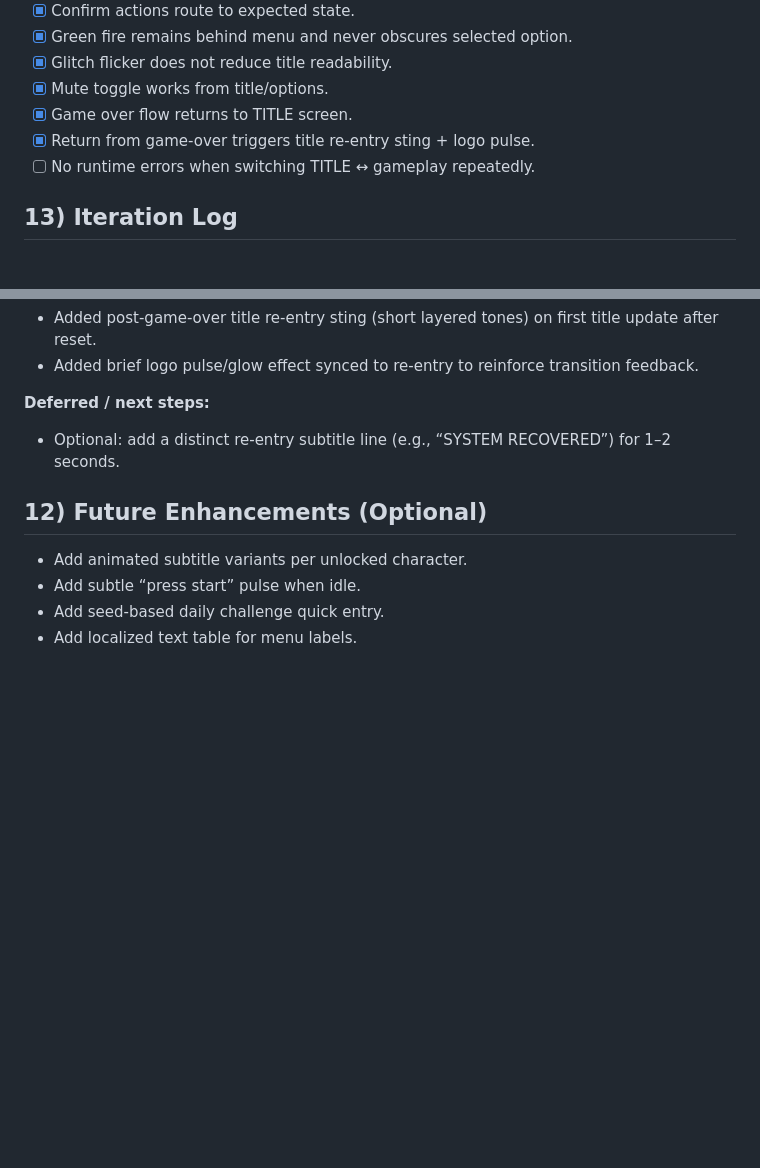
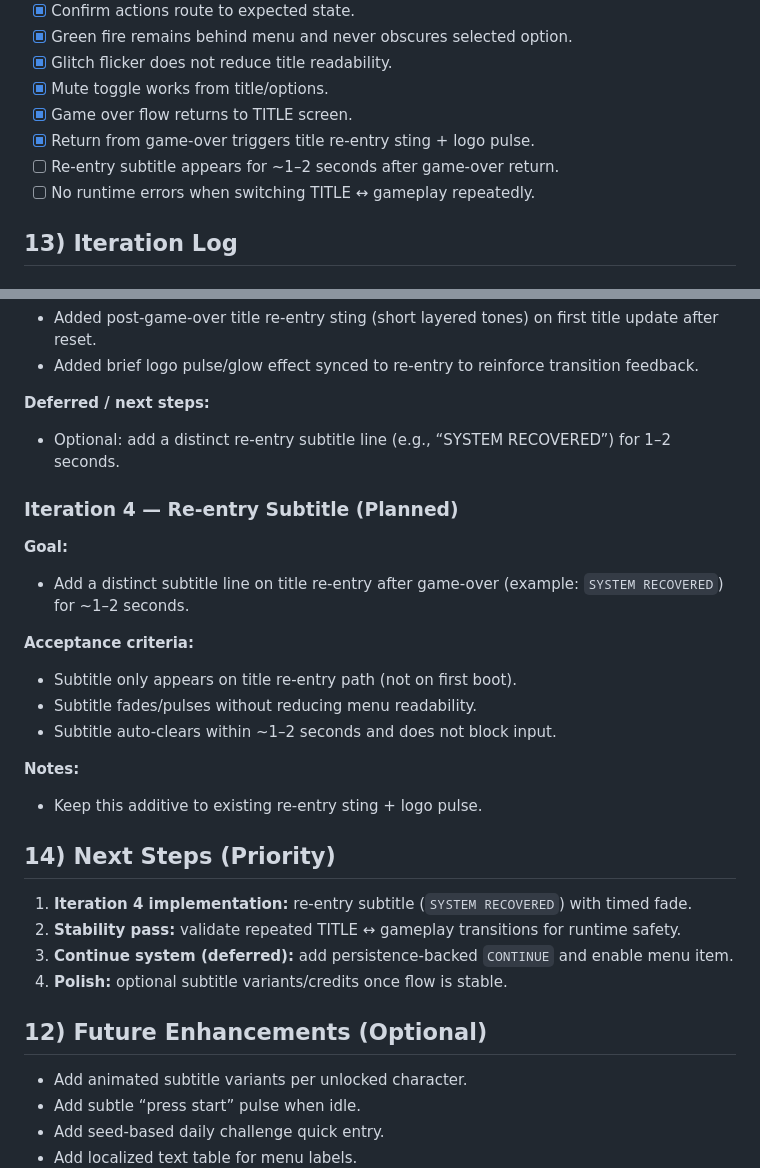
Before and after one commit to ghostsysoutnull/echofall-platformer, a Markdown page: docs/ECHOFALL_PROTOCOL_TITLE_SCREEN_SPEC.md, 2 parts joined by grey strips. Rendered like a GitHub page; blank space fills up the shorter version.

Commit message:
feat(title-screen): add planned re-entry subtitle for game-over return with fade effect

```diff
--- a/docs/ECHOFALL_PROTOCOL_TITLE_SCREEN_SPEC.md
+++ b/docs/ECHOFALL_PROTOCOL_TITLE_SCREEN_SPEC.md
@@ -118,6 +118,7 @@ Implementation note:
 - [x] Mute toggle works from title/options.
 - [x] Game over flow returns to TITLE screen.
 - [x] Return from game-over triggers title re-entry sting + logo pulse.
+- [ ] Re-entry subtitle appears for ~1–2 seconds after game-over return.
 - [ ] No runtime errors when switching TITLE ↔ gameplay repeatedly.
 
 ## 13) Iteration Log
@@ -156,6 +157,24 @@ Implementation note:
 **Deferred / next steps:**
 - Optional: add a distinct re-entry subtitle line (e.g., “SYSTEM RECOVERED”) for 1–2 seconds.
 
+### Iteration 4 — Re-entry Subtitle (Planned)
+**Goal:**
+- Add a distinct subtitle line on title re-entry after game-over (example: `SYSTEM RECOVERED`) for ~1–2 seconds.
+
+**Acceptance criteria:**
+- Subtitle only appears on title re-entry path (not on first boot).
+- Subtitle fades/pulses without reducing menu readability.
+- Subtitle auto-clears within ~1–2 seconds and does not block input.
+
+**Notes:**
+- Keep this additive to existing re-entry sting + logo pulse.
+
+## 14) Next Steps (Priority)
+1. **Iteration 4 implementation:** re-entry subtitle (`SYSTEM RECOVERED`) with timed fade.
+2. **Stability pass:** validate repeated TITLE ↔ gameplay transitions for runtime safety.
+3. **Continue system (deferred):** add persistence-backed `CONTINUE` and enable menu item.
+4. **Polish:** optional subtitle variants/credits once flow is stable.
+
 ## 12) Future Enhancements (Optional)
 - Add animated subtitle variants per unlocked character.
 - Add subtle “press start” pulse when idle.
```
